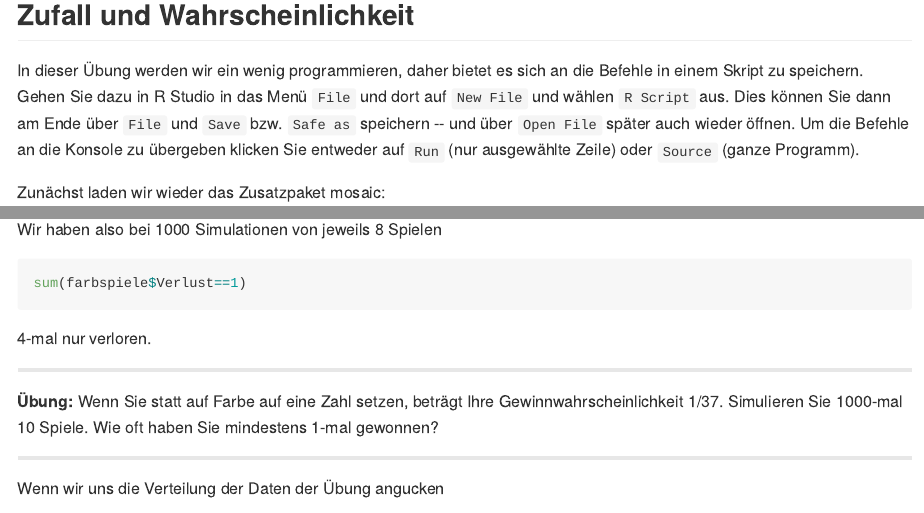
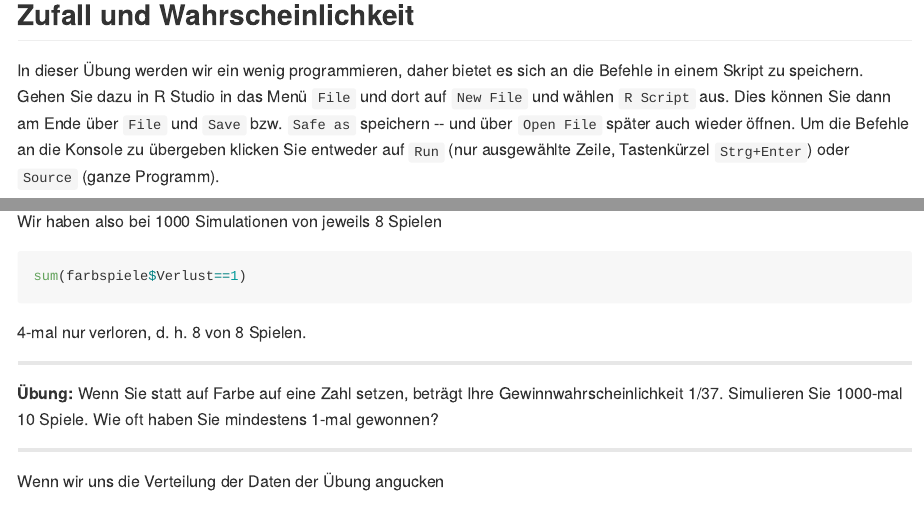
Before and after one commit to luebby/Datenanalyse-mit-R, an R Markdown document (Uebungen/2-Inferenz/EinfuehrungWkeitInferenz.Rmd): the page in a window 1100 px wide, from 160 px down, and a second part further down, joined at a grey line. The pictures show the output file Uebungen/2-Inferenz/EinfuehrungWkeitInferenz.md that the author committed with the source, drawn offline in the style of GitHub.

Commit message:
Remarks OG added

````diff
--- a/Uebungen/2-Inferenz/EinfuehrungWkeitInferenz.Rmd
+++ b/Uebungen/2-Inferenz/EinfuehrungWkeitInferenz.Rmd
@@ -13,7 +13,7 @@ knitr::opts_chunk$set(echo = TRUE)
 require(mosaic)
 ```
 ## Zufall und Wahrscheinlichkeit
-In dieser Übung werden wir ein wenig programmieren, daher bietet es sich an die Befehle in einem Skript zu speichern. Gehen Sie dazu in R Studio in das Menü `File` und dort auf `New File` und wählen `R Script` aus. Dies können Sie dann am Ende über `File` und `Save` bzw. `Safe as` speichern -- und über `Open File` später auch wieder öffnen. Um die Befehle an die Konsole zu übergeben klicken Sie entweder auf `Run` (nur ausgewählte Zeile) oder `Source` (ganze Programm).
+In dieser Übung werden wir ein wenig programmieren, daher bietet es sich an die Befehle in einem Skript zu speichern. Gehen Sie dazu in R Studio in das Menü `File` und dort auf `New File` und wählen `R Script` aus. Dies können Sie dann am Ende über `File` und `Save` bzw. `Safe as` speichern -- und über `Open File` später auch wieder öffnen. Um die Befehle an die Konsole zu übergeben klicken Sie entweder auf `Run` (nur ausgewählte Zeile, Tastenkürzel `Strg+Enter`) oder `Source` (ganze Programm).
 
 Zunächst laden wir wieder das Zusatzpaket mosaic:
 ```{r eval=FALSE, message=FALSE}
@@ -73,7 +74,7 @@ Wir haben also bei 1000 Simulationen von jeweils 8 Spielen
 ```{r, eval = FALSE}
 sum(farbspiele$Verlust==1)
 ```
-`r sum(farbspiele$Verlust==1)`-mal nur verloren.
+`r sum(farbspiele$Verlust==1)`-mal nur verloren, d. h. 8 von 8 Spielen.
 
 ***
 **Übung:** Wenn Sie statt auf Farbe auf eine Zahl setzen, beträgt Ihre Gewinnwahrscheinlichkeit 1/37. Simulieren Sie 1000-mal 10 Spiele. Wie oft haben Sie mindestens 1-mal gewonnen?
````
Also changed, not shown: Uebungen/2-Inferenz/EinfuehrungWkeitInferenz.md, Uebungen/2-Inferenz/EinfuehrungWkeitInferenz.Rmd (1 more changed lines).
